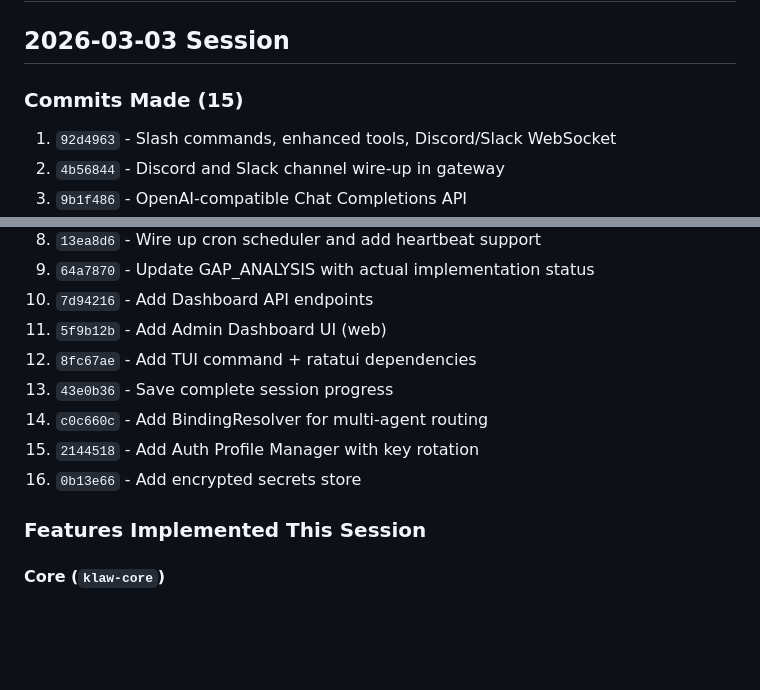
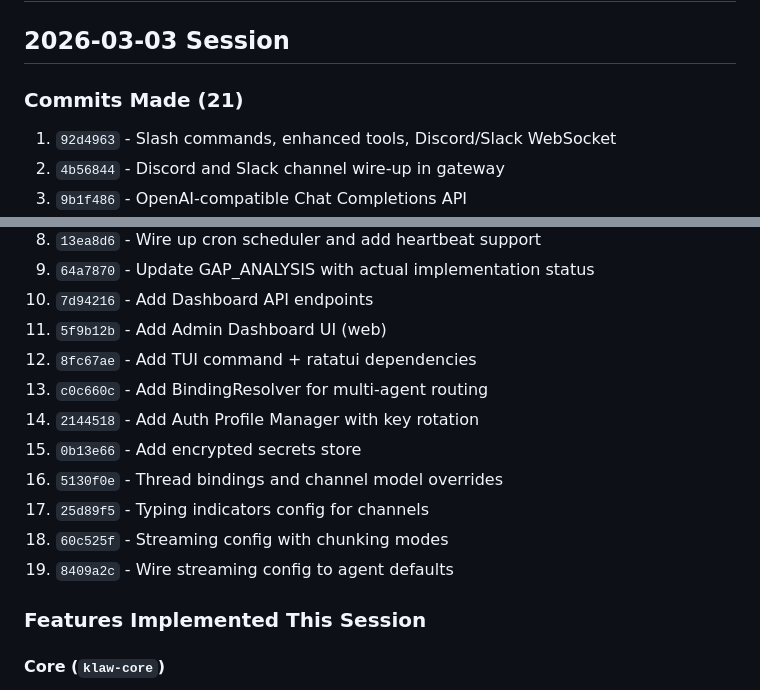
Before and after one commit to kulharir7/klaw, a Markdown page: PROGRESS.md, 2 parts joined by grey strips. Drawn GitHub-style; blank space fills up the shorter version.

Commit message:
docs: Update PROGRESS with latest features

```diff
--- a/PROGRESS.md
+++ b/PROGRESS.md
@@ -2,7 +2,7 @@
 
 ## 2026-03-03 Session
 
-### Commits Made (15)
+### Commits Made (21)
 1. `92d4963` - Slash commands, enhanced tools, Discord/Slack WebSocket
 2. `4b56844` - Discord and Slack channel wire-up in gateway
 3. `9b1f486` - OpenAI-compatible Chat Completions API
@@ -15,10 +15,13 @@
 10. `7d94216` - Add Dashboard API endpoints
 11. `5f9b12b` - Add Admin Dashboard UI (web)
 12. `8fc67ae` - Add TUI command + ratatui dependencies
-13. `43e0b36` - Save complete session progress
-14. `c0c660c` - Add BindingResolver for multi-agent routing
-15. `2144518` - Add Auth Profile Manager with key rotation
-16. `0b13e66` - Add encrypted secrets store
+13. `c0c660c` - Add BindingResolver for multi-agent routing
+14. `2144518` - Add Auth Profile Manager with key rotation
+15. `0b13e66` - Add encrypted secrets store
+16. `5130f0e` - Thread bindings and channel model overrides
+17. `25d89f5` - Typing indicators config for channels
+18. `60c525f` - Streaming config with chunking modes
+19. `8409a2c` - Wire streaming config to agent defaults
 
 ### Features Implemented This Session
 
```
